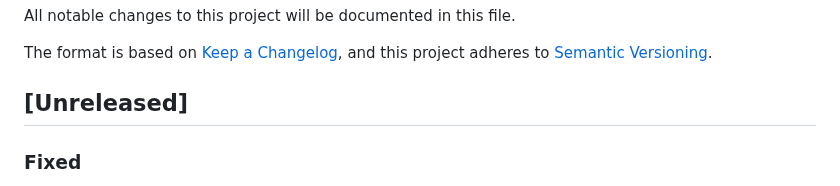
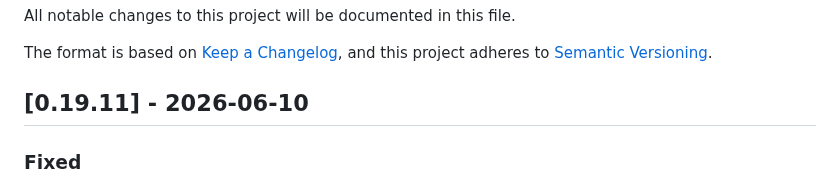
Before and after one commit to PhilHem/caddy-saml-disco, a Markdown page: CHANGELOG.md, the part around the change. Drawn GitHub-style.

Commit message:
chore: bump version to v0.19.11

```diff
--- a/CHANGELOG.md
+++ b/CHANGELOG.md
@@ -5,7 +5,7 @@ All notable changes to this project will be documented in this file.
 The format is based on [Keep a Changelog](https://keepachangelog.com/en/1.1.0/),
 and this project adheres to [Semantic Versioning](https://semver.org/spec/v2.0.0.html).
 
-## [Unreleased]
+## [0.19.11] - 2026-06-10
 
 ### Fixed
 - Caddyfile-configured `metadata_url`/`metadata_file` sources are loaded again: the provisioner now builds a store from `metadata_sources`, restoring a regressed code path that left such instances with no IdP metadata.
```
